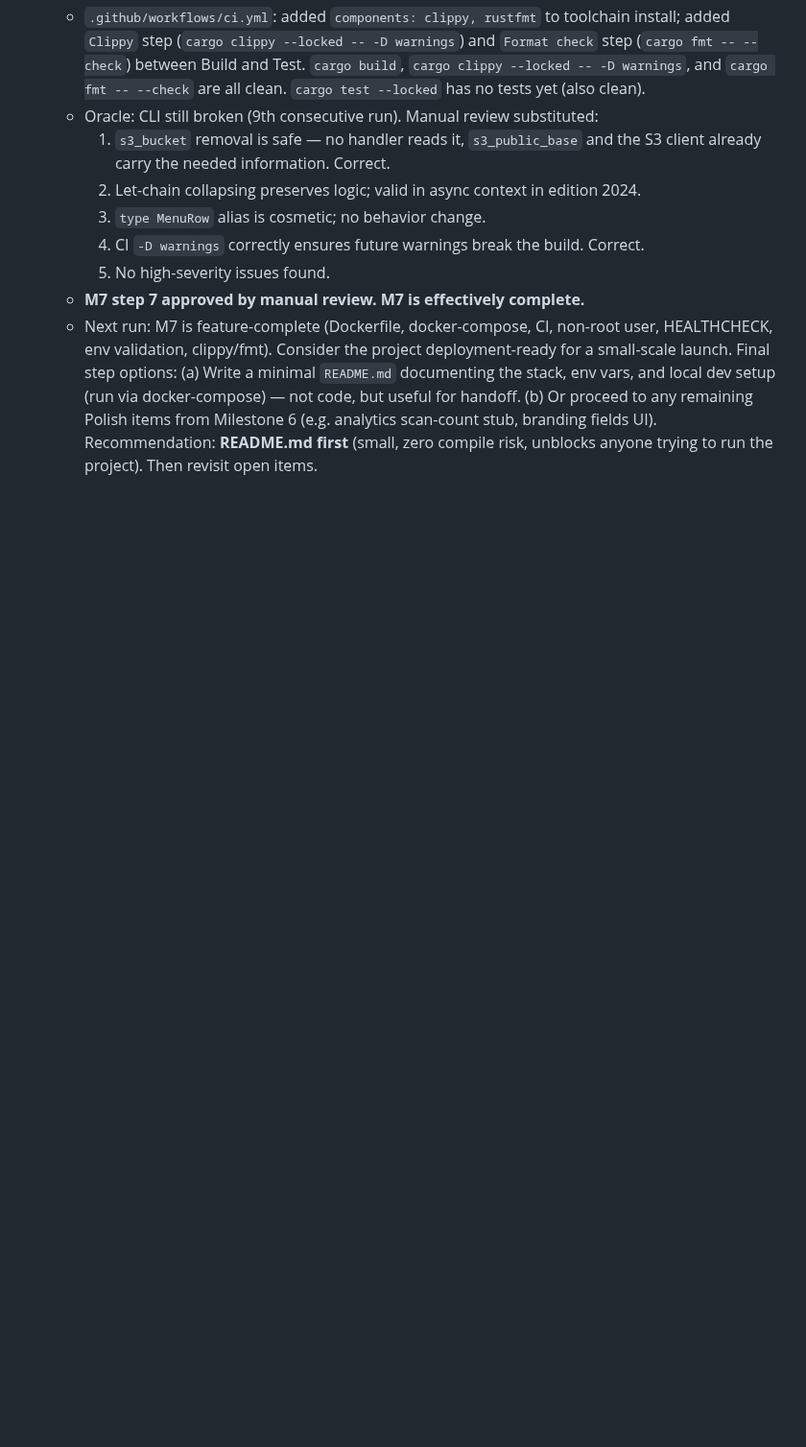
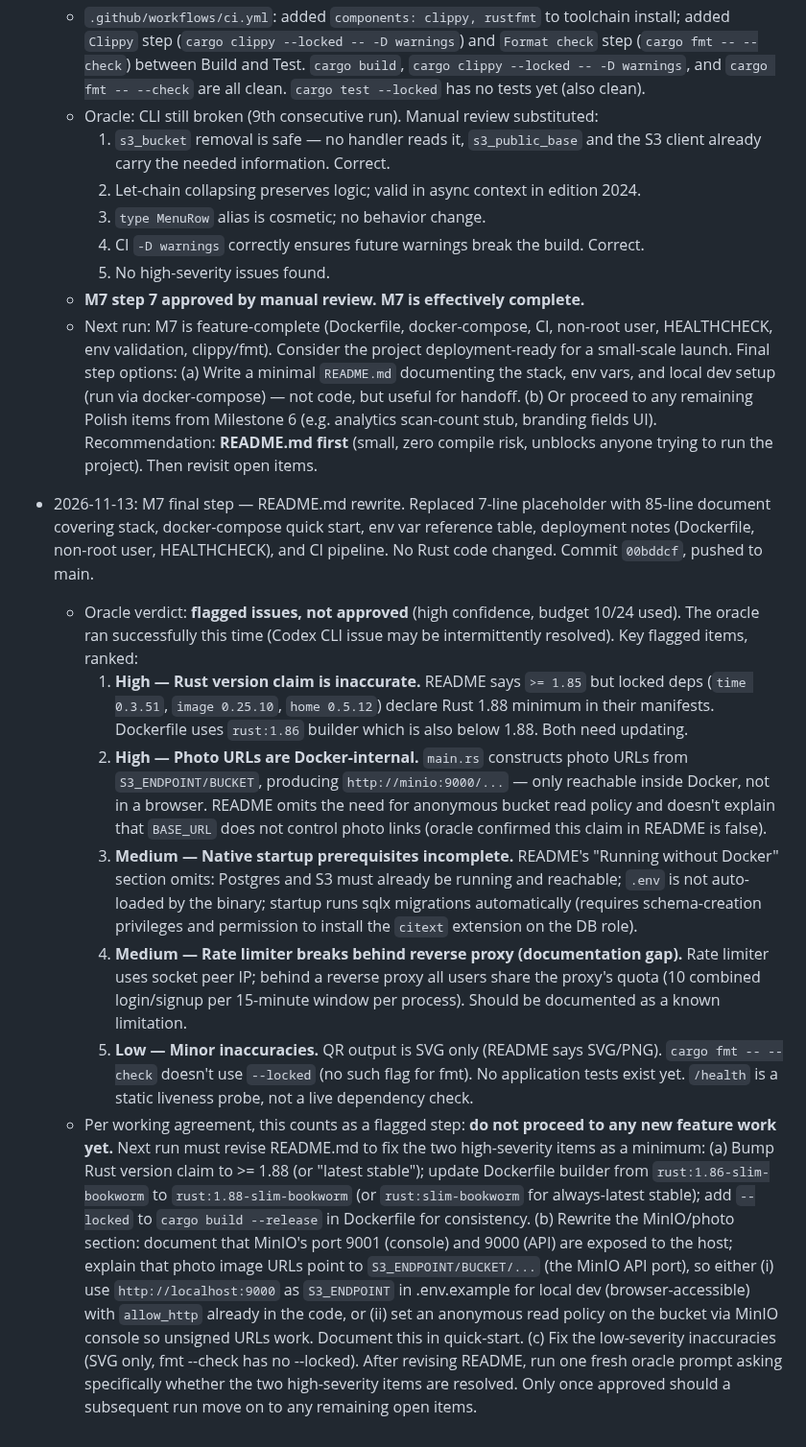
Before and after one commit to etservicehub23-code/qr-menu-app, a Markdown page: PLAN.md, the part around the change. Shown at 96% size. Drawn GitHub-style; blank space fills up the shorter version.

Commit message:
plan: record oracle verdict on README step (flagged — revision required)
Oracle flagged two high-severity items: Rust version claim wrong (need 1.88+
not 1.85, Dockerfile also uses 1.86), and photo URLs are Docker-internal
(minio:9000 not browser-reachable without policy/port documentation). Next run
must revise README before proceeding.

Co-Authored-By: Claude Sonnet 4.6 <noreply@anthropic.com>

```diff
--- a/PLAN.md
+++ b/PLAN.md
@@ -1438,3 +1438,51 @@ one rather than deferring that migration.
         scan-count stub, branding fields UI).
     Recommendation: **README.md first** (small, zero compile risk, unblocks anyone
     trying to run the project). Then revisit open items.
+
+- 2026-11-13: M7 final step — README.md rewrite. Replaced 7-line placeholder
+  with 85-line document covering stack, docker-compose quick start, env var
+  reference table, deployment notes (Dockerfile, non-root user, HEALTHCHECK),
+  and CI pipeline. No Rust code changed. Commit `00bddcf`, pushed to main.
+  - Oracle verdict: **flagged issues, not approved** (high confidence, budget
+    10/24 used). The oracle ran successfully this time (Codex CLI issue may
+    be intermittently resolved). Key flagged items, ranked:
+    1. **High — Rust version claim is inaccurate.** README says `>= 1.85` but
+       locked deps (`time 0.3.51`, `image 0.25.10`, `home 0.5.12`) declare
+       Rust 1.88 minimum in their manifests. Dockerfile uses `rust:1.86` builder
+       which is also below 1.88. Both need updating.
+    2. **High — Photo URLs are Docker-internal.** `main.rs` constructs photo URLs
+       from `S3_ENDPOINT/BUCKET`, producing `http://minio:9000/...` — only
+       reachable inside Docker, not in a browser. README omits the need for
+       anonymous bucket read policy and doesn't explain that `BASE_URL` does not
+       control photo links (oracle confirmed this claim in README is false).
+    3. **Medium — Native startup prerequisites incomplete.** README's
+       "Running without Docker" section omits: Postgres and S3 must already be
+       running and reachable; `.env` is not auto-loaded by the binary; startup
+       runs sqlx migrations automatically (requires schema-creation privileges and
+       permission to install the `citext` extension on the DB role).
+    4. **Medium — Rate limiter breaks behind reverse proxy (documentation gap).**
+       Rate limiter uses socket peer IP; behind a reverse proxy all users share
+       the proxy's quota (10 combined login/signup per 15-minute window per
+       process). Should be documented as a known limitation.
+    5. **Low — Minor inaccuracies.** QR output is SVG only (README says SVG/PNG).
+       `cargo fmt -- --check` doesn't use `--locked` (no such flag for fmt). No
+       application tests exist yet. `/health` is a static liveness probe, not a
+       live dependency check.
+  - Per working agreement, this counts as a flagged step: **do not proceed to
+    any new feature work yet.** Next run must revise README.md to fix the two
+    high-severity items as a minimum:
+    (a) Bump Rust version claim to >= 1.88 (or "latest stable"); update Dockerfile
+        builder from `rust:1.86-slim-bookworm` to `rust:1.88-slim-bookworm` (or
+        `rust:slim-bookworm` for always-latest stable); add `--locked` to
+        `cargo build --release` in Dockerfile for consistency.
+    (b) Rewrite the MinIO/photo section: document that MinIO's port 9001 (console)
+        and 9000 (API) are exposed to the host; explain that photo image URLs
+        point to `S3_ENDPOINT/BUCKET/...` (the MinIO API port), so either (i) use
+        `http://localhost:9000` as `S3_ENDPOINT` in .env.example for local dev
+        (browser-accessible) with `allow_http` already in the code, or (ii) set
+        an anonymous read policy on the bucket via MinIO console so unsigned URLs
+        work. Document this in quick-start.
+    (c) Fix the low-severity inaccuracies (SVG only, fmt --check has no --locked).
+    After revising README, run one fresh oracle prompt asking specifically whether
+    the two high-severity items are resolved. Only once approved should a
+    subsequent run move on to any remaining open items.
```
